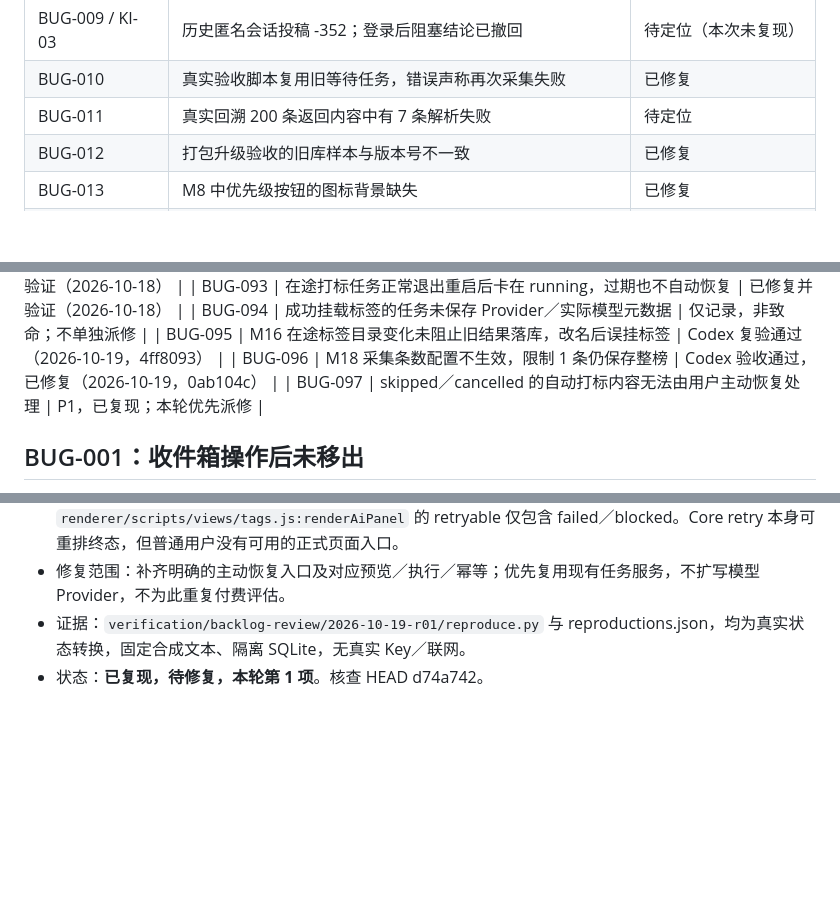
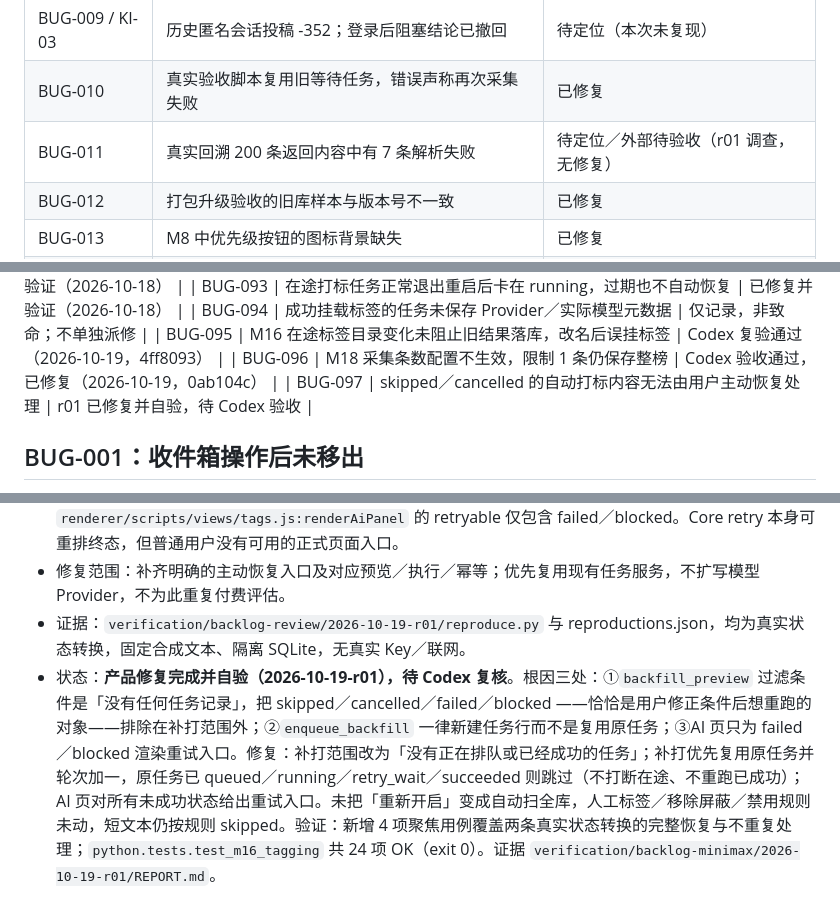
Before and after one commit to melon-bun/SubscribeFlow, a Markdown page: docs/BUG_FIXES.md, 3 parts joined by grey strips. GitHub-like rendering; blank space fills up the shorter version.

Commit message:
docs: record BUG-097 recovery fix and BUG-011 investigation outcome
BUG-097：补齐三处根因与验证结果，标记产品修复完成并自验，待 Codex 复核。
BUG-011：记录本轮实际调查范围——历史 7 条原始条目未保留导致无法定位，
已排除登录态与分页证据两类原因，未排除 BVID／作者归属／标题三类中的具体哪一类；
本轮未做站点请求、未改校验规则，状态保持待定位／外部待验收，不标已修复。

```diff
--- a/docs/BUG_FIXES.md
+++ b/docs/BUG_FIXES.md
@@ -20,7 +20,7 @@
 | BUG-008 | 关闭连接提醒后会遮蔽新的原因或任务结果 | 已修复 |
 | BUG-009 / KI-03 | 历史匿名会话投稿 -352；登录后阻塞结论已撤回 | 待定位（本次未复现） |
 | BUG-010 | 真实验收脚本复用旧等待任务，错误声称再次采集失败 | 已修复 |
-| BUG-011 | 真实回溯 200 条返回内容中有 7 条解析失败 | 待定位 |
+| BUG-011 | 真实回溯 200 条返回内容中有 7 条解析失败 | 待定位／外部待验收（r01 调查，无修复） |
 | BUG-012 | 打包升级验收的旧库样本与版本号不一致 | 已修复 |
 | BUG-013 | M8 中优先级按钮的图标背景缺失 | 已修复 |
 | BUG-014 | 深色主题的成功提示文字与背景对比不足 | 已修复 |
@@ -51,7 +51,7 @@
 | BUG-094 | 成功挂载标签的任务未保存 Provider／实际模型元数据 | 仅记录，非致命；不单独派修 |
 | BUG-095 | M16 在途标签目录变化未阻止旧结果落库，改名后误挂标签 | Codex 复验通过（2026-10-19，4ff8093） |
 | BUG-096 | M18 采集条数配置不生效，限制 1 条仍保存整榜 | Codex 验收通过，已修复（2026-10-19，0ab104c） |
-| BUG-097 | skipped／cancelled 的自动打标内容无法由用户主动恢复处理 | P1，已复现；本轮优先派修 |
+| BUG-097 | skipped／cancelled 的自动打标内容无法由用户主动恢复处理 | r01 已修复并自验，待 Codex 验收 |
 
 ## BUG-001：收件箱操作后未移出
 
@@ -1393,4 +1394,4 @@ Codex 在审查中指出 M17 尚缺四项**真机级**证据，不能用类级
 - 根因定位：`storage/tagging.py:backfill_preview` 对存在任意 tagging_tasks 的内容整体排除；`renderer/scripts/views/tags.js:renderAiPanel` 的 retryable 仅包含 failed／blocked。Core retry 本身可重排终态，但普通用户没有可用的正式页面入口。
 - 修复范围：补齐明确的主动恢复入口及对应预览／执行／幂等；优先复用现有任务服务，不扩写模型 Provider，不为此重复付费评估。
 - 证据：`verification/backlog-review/2026-10-19-r01/reproduce.py` 与 reproductions.json，均为真实状态转换，固定合成文本、隔离 SQLite，无真实 Key／联网。
-- 状态：**已复现，待修复，本轮第 1 项**。核查 HEAD d74a742。
+- 状态：**产品修复完成并自验（2026-10-19-r01），待 Codex 复核**。根因三处：①`backfill_preview` 过滤条件是「没有任何任务记录」，把 skipped／cancelled／failed／blocked ——恰恰是用户修正条件后想重跑的对象——排除在补打范围外；②`enqueue_backfill` 一律新建任务行而不是复用原任务；③AI 页只为 failed／blocked 渲染重试入口。修复：补打范围改为「没有正在排队或已经成功的任务」；补打优先复用原任务并轮次加一，原任务已 queued／running／retry_wait／succeeded 则跳过（不打断在途、不重跑已成功）；AI 页对所有未成功状态给出重试入口。未把「重新开启」变成自动扫全库，人工标签／移除屏蔽／禁用规则未动，短文本仍按规则 skipped。验证：新增 4 项聚焦用例覆盖两条真实状态转换的完整恢复与不重复处理；`python.tests.test_m16_tagging` 共 24 项 OK（exit 0）。证据 `verification/backlog-minimax/2026-10-19-r01/REPORT.md`。
```
Also changed, not shown: other parts of docs/BUG_FIXES.md (+1 -0 lines).
